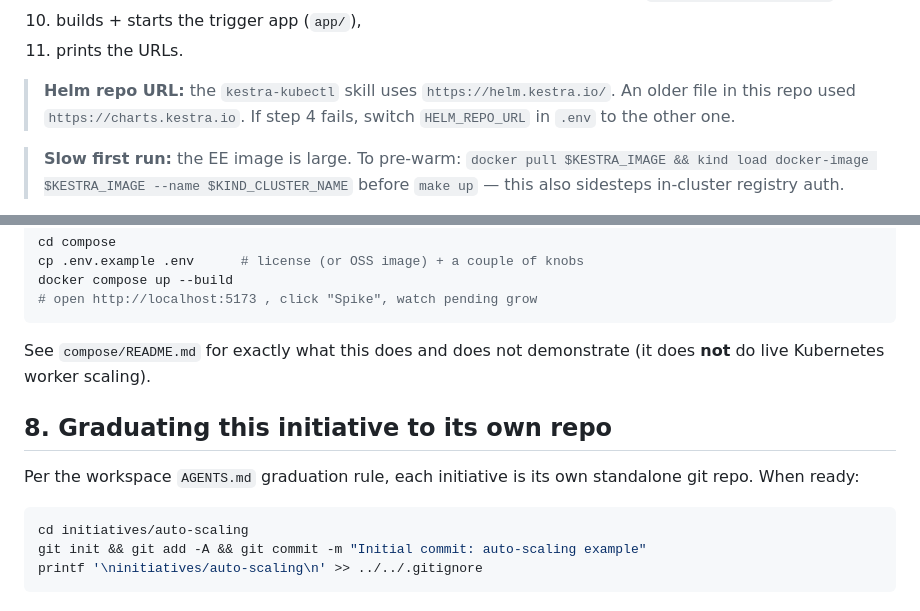
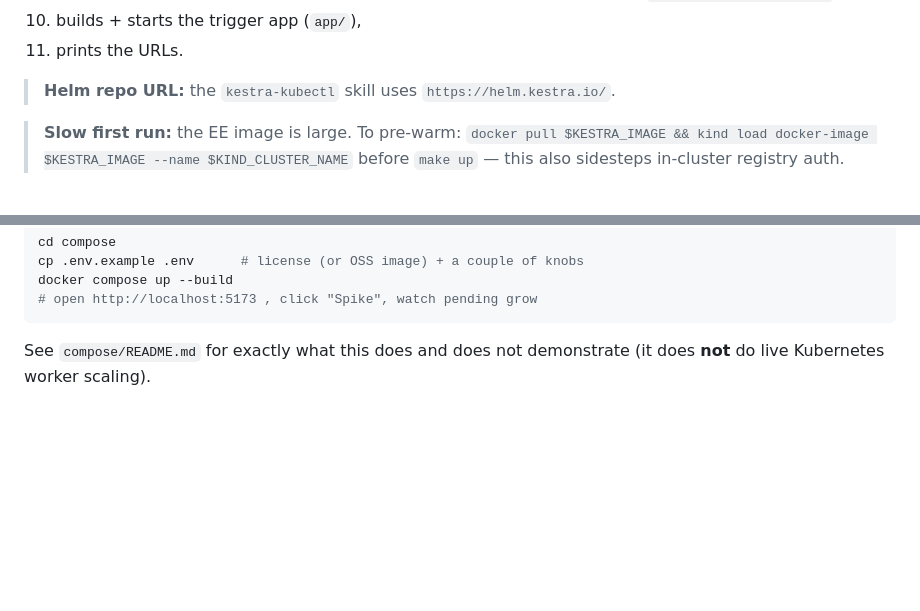
Before and after one commit to kestra-io/customer-success-auto-scaling, a Markdown page: SETUP.md, 2 parts joined by grey strips. Drawn GitHub-style; blank space fills up the shorter version.

Commit message:
fix: minor updates to SETUP.md

````diff
--- a/SETUP.md
+++ b/SETUP.md
@@ -57,8 +57,6 @@ make up
 11. prints the URLs.
 
 > **Helm repo URL:** the `kestra-kubectl` skill uses `https://helm.kestra.io/`.
-> An older file in this repo used `https://charts.kestra.io`. If step 4 fails,
-> switch `HELM_REPO_URL` in `.env` to the other one.
 
 > **Slow first run:** the EE image is large. To pre-warm:
 > `docker pull $KESTRA_IMAGE && kind load docker-image $KESTRA_IMAGE --name $KIND_CLUSTER_NAME`
@@ -121,14 +119,3 @@ docker compose up --build
 
 See `compose/README.md` for exactly what this does and does not demonstrate
 (it does **not** do live Kubernetes worker scaling).
-
-## 8. Graduating this initiative to its own repo
-
-Per the workspace `AGENTS.md` graduation rule, each initiative is its own
-standalone git repo. When ready:
-
-```bash
-cd initiatives/auto-scaling
-git init && git add -A && git commit -m "Initial commit: auto-scaling example"
-printf '\ninitiatives/auto-scaling\n' >> ../../.gitignore
-```
````
